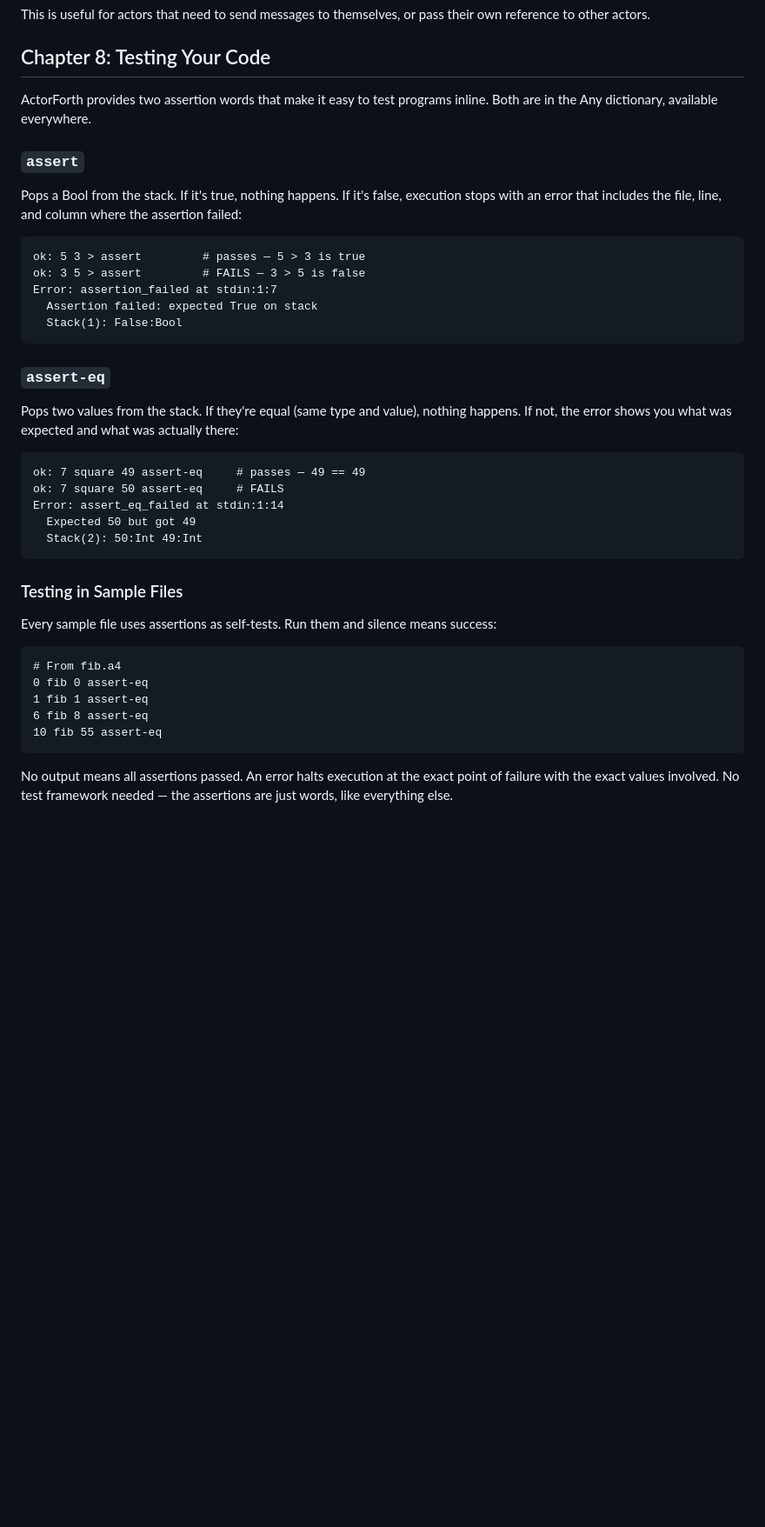
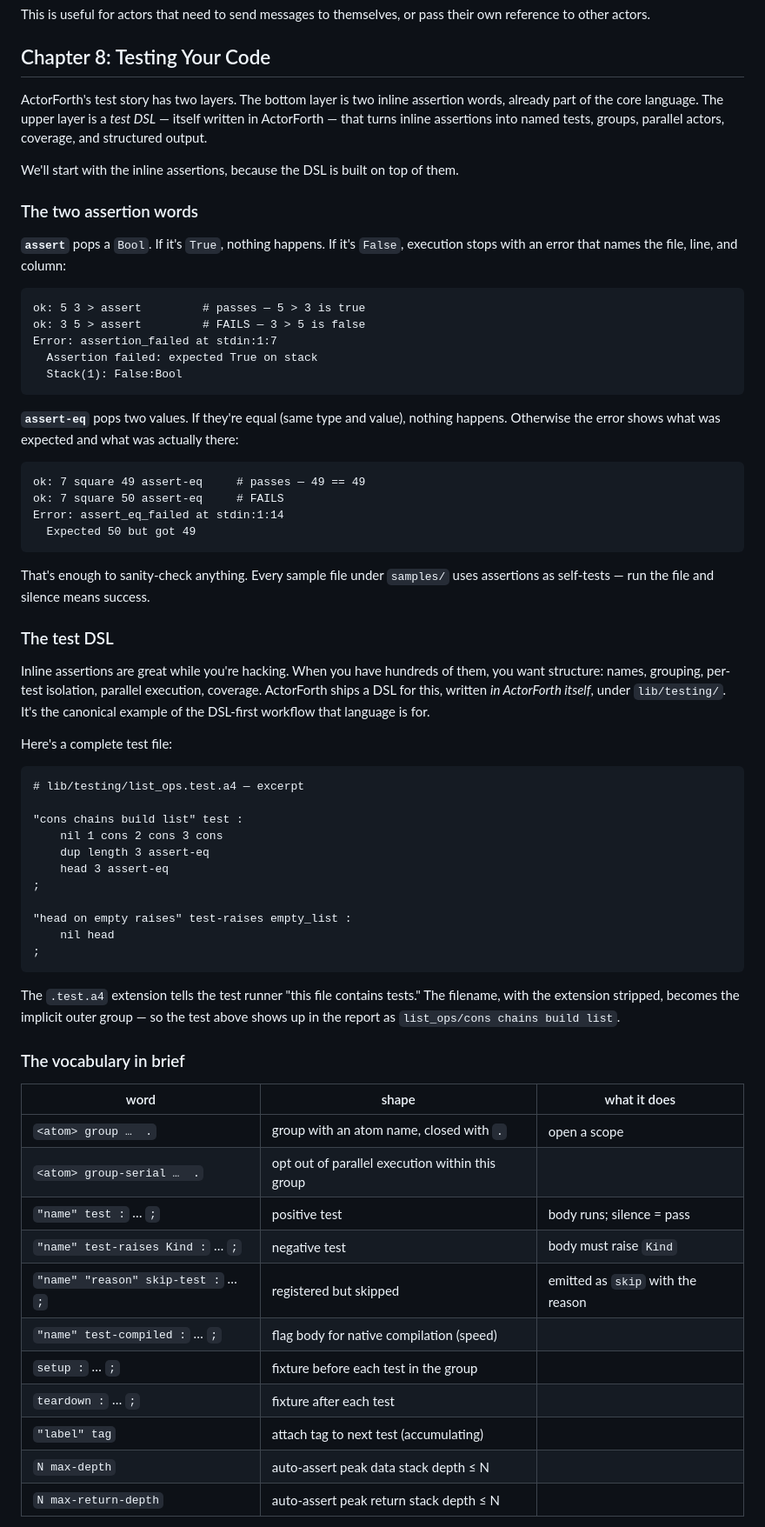
Before and after one commit to ActorForth/ActorForth, a Markdown page: docs/IntroToActorForth.md, the part around one of its changes. Shown at 87% size. Drawn GitHub-style; blank space fills up the shorter version.

````diff
--- a/docs/IntroToActorForth.md
+++ b/docs/IntroToActorForth.md
@@ -788,11 +788,13 @@ This is useful for actors that need to send messages to themselves, or pass thei
 
 ## Chapter 8: Testing Your Code
 
-ActorForth provides two assertion words that make it easy to test programs inline. Both are in the Any dictionary, available everywhere.
-
-### `assert`
-
-Pops a Bool from the stack. If it's true, nothing happens. If it's false, execution stops with an error that includes the file, line, and column where the assertion failed:
+ActorForth's test story has two layers. The bottom layer is two inline assertion words, already part of the core language. The upper layer is a *test DSL* — itself written in ActorForth — that turns inline assertions into named tests, groups, parallel actors, coverage, and structured output.
+
+We'll start with the inline assertions, because the DSL is built on top of them.
+
+### The two assertion words
+
+**`assert`** pops a `Bool`. If it's `True`, nothing happens. If it's `False`, execution stops with an error that names the file, line, and column:
 
 ```
 ok: 5 3 > assert         # passes — 5 > 3 is true
@@ -802,28 +804,52 @@ Error: assertion_failed at stdin:1:7
   Stack(1): False:Bool
 ```
 
-### `assert-eq`
-
-Pops two values from the stack. If they're equal (same type and value), nothing happens. If not, the error shows you what was expected and what was actually there:
+**`assert-eq`** pops two values. If they're equal (same type and value), nothing happens. Otherwise the error shows what was expected and what was actually there:
 
 ```
 ok: 7 square 49 assert-eq     # passes — 49 == 49
 ok: 7 square 50 assert-eq     # FAILS
 Error: assert_eq_failed at stdin:1:14
   Expected 50 but got 49
-  Stack(2): 50:Int 49:Int
-```
-
-### Testing in Sample Files
-
-Every sample file uses assertions as self-tests. Run them and silence means success:
-
-```
-# From fib.a4
-0 fib 0 assert-eq
-1 fib 1 assert-eq
-6 fib 8 assert-eq
-10 fib 55 assert-eq
-```
-
-No output means all assertions passed. An error halts execution at the exact point of failure with the exact values involved. No test framework needed — the assertions are just words, like everything else.
+```
+
+That's enough to sanity-check anything. Every sample file under `samples/` uses assertions as self-tests — run the file and silence means success.
+
+### The test DSL
+
+Inline assertions are great while you're hacking. When you have hundreds of them, you want structure: names, grouping, per-test isolation, parallel execution, coverage. ActorForth ships a DSL for this, written *in ActorForth itself*, under `lib/testing/`. It's the canonical example of the DSL-first workflow that language is for.
+
+Here's a complete test file:
+
+```
+# lib/testing/list_ops.test.a4 — excerpt
+
+"cons chains build list" test :
+    nil 1 cons 2 cons 3 cons
+    dup length 3 assert-eq
+    head 3 assert-eq
+;
+
+"head on empty raises" test-raises empty_list :
+    nil head
+;
+```
+
+The `.test.a4` extension tells the test runner "this file contains tests." The filename, with the extension stripped, becomes the implicit outer group — so the test above shows up in the report as `list_ops/cons chains build list`.
+
+### The vocabulary in brief
+
+| word | shape | what it does |
+|---|---|---|
+| `<atom> group …  .` | group with an atom name, closed with `.` | open a scope |
+| `<atom> group-serial …  .` | opt out of parallel execution within this group | |
+| `"name" test :` … `;` | positive test | body runs; silence = pass |
+| `"name" test-raises Kind :` … `;` | negative test | body must raise `Kind` |
+| `"name" "reason" skip-test :` … `;` | registered but skipped | emitted as `skip` with the reason |
+| `"name" test-compiled :` … `;` | flag body for native compilation (speed) | |
+| `setup :` … `;` | fixture before each test in the group | |
+| `teardown :` … `;` | fixture after each test | |
+| `"label" tag` | attach tag to next test (accumulating) | |
+| `N max-depth` | auto-assert peak data stack depth ≤ N | |
+| `N max-return-depth` | auto-assert peak return stack depth ≤ N | |
+
````
Also changed, not shown: other parts of docs/IntroToActorForth.md (+84 -0 lines).
